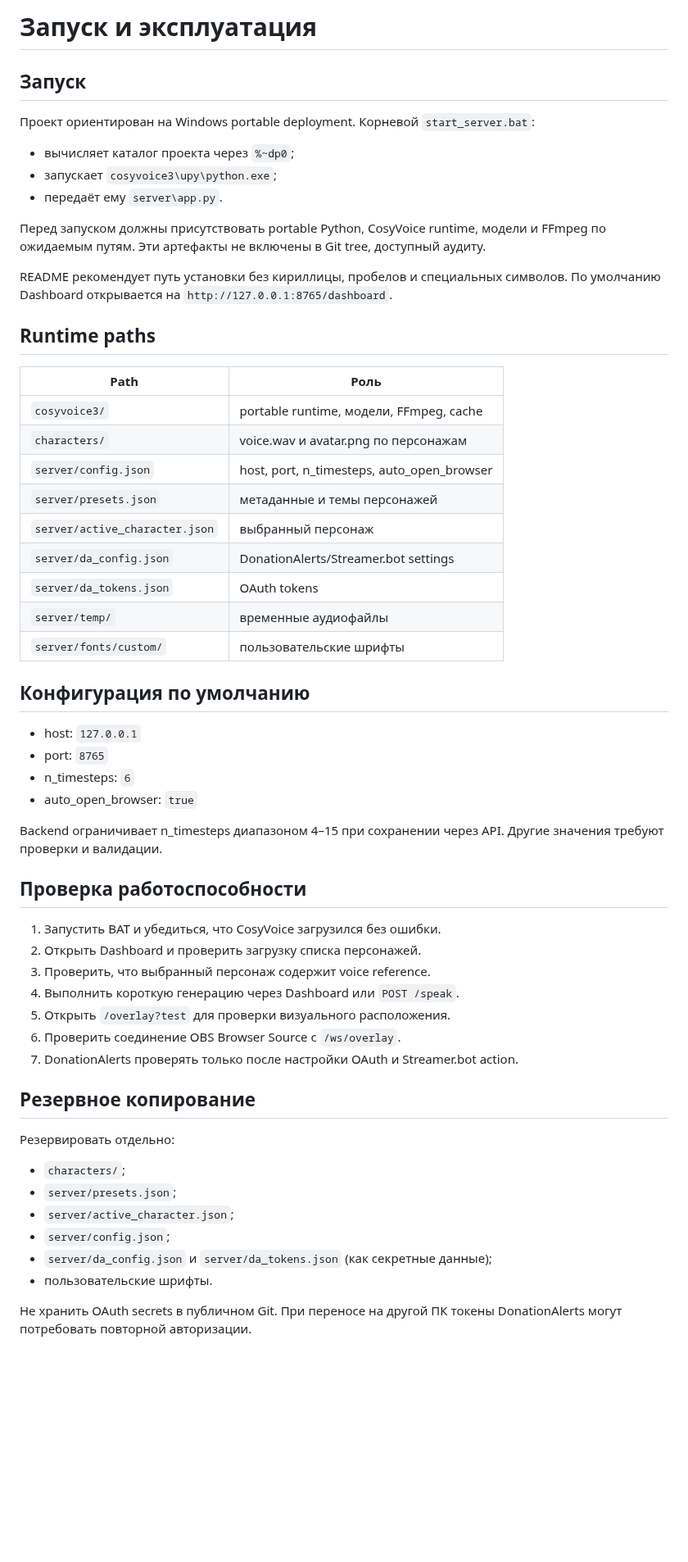
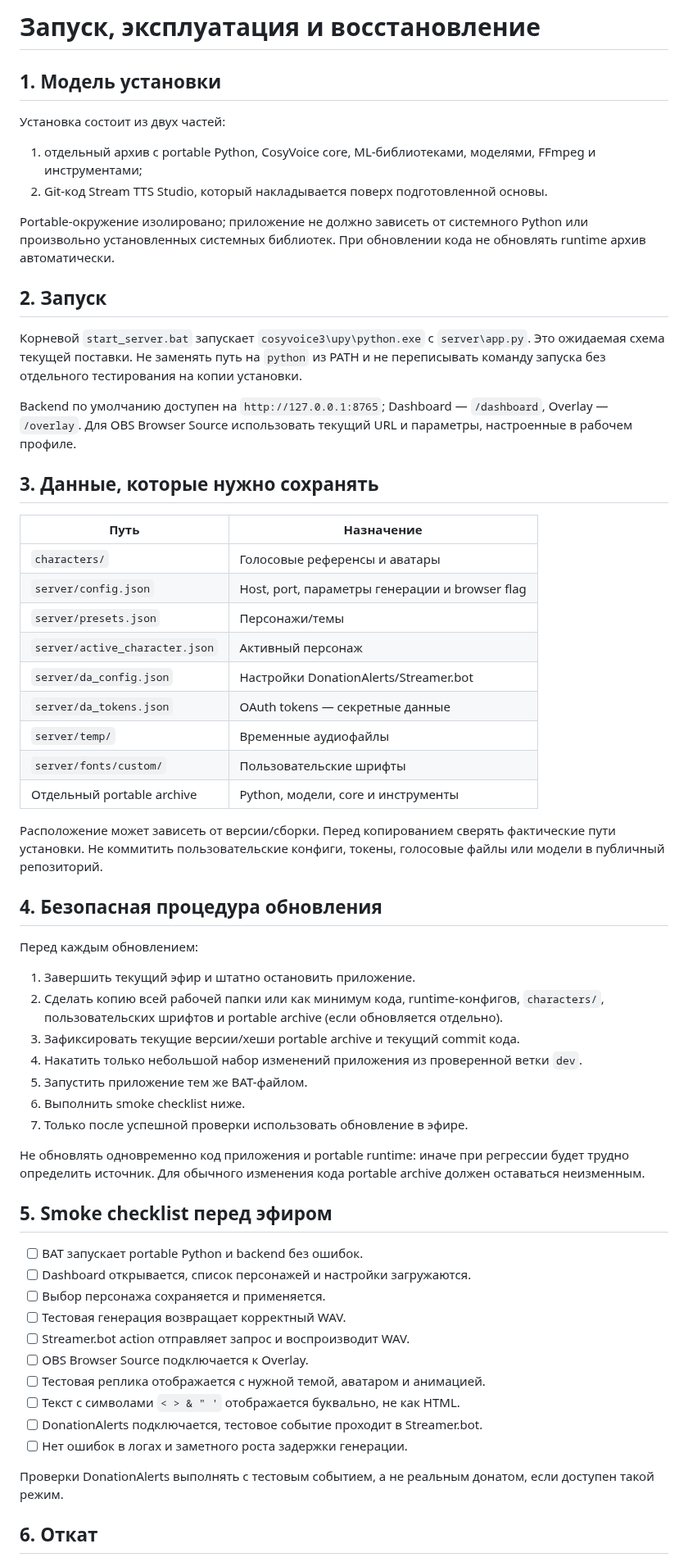
Before and after one commit to BuXaLo/stream-tts-studio, a Markdown page: dosc/OPERATIONS.md, the part around one of its changes. Shown at 82% size. Rendered like a GitHub page; blank space fills up the shorter version.

Commit message:
docs: clarify runtime model and regression-safe improvement plan

```diff
--- a/dosc/OPERATIONS.md
+++ b/dosc/OPERATIONS.md
@@ -1,58 +1,62 @@
-# Запуск и эксплуатация
+# Запуск, эксплуатация и восстановление
 
-## Запуск
+## 1. Модель установки
 
-Проект ориентирован на Windows portable deployment. Корневой `start_server.bat`:
-- вычисляет каталог проекта через `%~dp0`;
-- запускает `cosyvoice3\upy\python.exe`;
-- передаёт ему `server\app.py`.
+Установка состоит из двух частей:
+1. отдельный архив с portable Python, CosyVoice core, ML-библиотеками, моделями, FFmpeg и инструментами;
+2. Git-код Stream TTS Studio, который накладывается поверх подготовленной основы.
 
-Перед запуском должны присутствовать portable Python, CosyVoice runtime, модели и FFmpeg по ожидаемым путям. Эти артефакты не включены в Git tree, доступный аудиту.
+Portable-окружение изолировано; приложение не должно зависеть от системного Python или произвольно установленных системных библиотек. При обновлении кода не обновлять runtime архив автоматически.
 
-README рекомендует путь установки без кириллицы, пробелов и специальных символов. По умолчанию Dashboard открывается на `http://127.0.0.1:8765/dashboard`.
+## 2. Запуск
 
-## Runtime paths
+Корневой `start_server.bat` запускает `cosyvoice3\upy\python.exe` с `server\app.py`. Это ожидаемая схема текущей поставки. Не заменять путь на `python` из PATH и не переписывать команду запуска без отдельного тестирования на копии установки.
 
-| Path | Роль |
+Backend по умолчанию доступен на `http://127.0.0.1:8765`; Dashboard — `/dashboard`, Overlay — `/overlay`. Для OBS Browser Source использовать текущий URL и параметры, настроенные в рабочем профиле.
+
+## 3. Данные, которые нужно сохранять
+
+| Путь | Назначение |
 |---|---|
-| `cosyvoice3/` | portable runtime, модели, FFmpeg, cache |
-| `characters/` | voice.wav и avatar.png по персонажам |
-| `server/config.json` | host, port, n_timesteps, auto_open_browser |
-| `server/presets.json` | метаданные и темы персонажей |
-| `server/active_character.json` | выбранный персонаж |
-| `server/da_config.json` | DonationAlerts/Streamer.bot settings |
-| `server/da_tokens.json` | OAuth tokens |
-| `server/temp/` | временные аудиофайлы |
-| `server/fonts/custom/` | пользовательские шрифты |
+| `characters/` | Голосовые референсы и аватары |
+| `server/config.json` | Host, port, параметры генерации и browser flag |
+| `server/presets.json` | Персонажи/темы |
+| `server/active_character.json` | Активный персонаж |
+| `server/da_config.json` | Настройки DonationAlerts/Streamer.bot |
+| `server/da_tokens.json` | OAuth tokens — секретные данные |
+| `server/temp/` | Временные аудиофайлы |
+| `server/fonts/custom/` | Пользовательские шрифты |
+| Отдельный portable archive | Python, модели, core и инструменты |
 
-## Конфигурация по умолчанию
+Расположение может зависеть от версии/сборки. Перед копированием сверять фактические пути установки. Не коммитить пользовательские конфиги, токены, голосовые файлы или модели в публичный репозиторий.
 
-- host: `127.0.0.1`
-- port: `8765`
-- n_timesteps: `6`
-- auto_open_browser: `true`
+## 4. Безопасная процедура обновления
 
-Backend ограничивает n_timesteps диапазоном 4–15 при сохранении через API. Другие значения требуют проверки и валидации.
+Перед каждым обновлением:
+1. Завершить текущий эфир и штатно остановить приложение.
+2. Сделать копию всей рабочей папки или как минимум кода, runtime-конфигов, `characters/`, пользовательских шрифтов и portable archive (если обновляется отдельно).
+3. Зафиксировать текущие версии/хеши portable archive и текущий commit кода.
+4. Накатить только небольшой набор изменений приложения из проверенной ветки `dev`.
+5. Запустить приложение тем же BAT-файлом.
+6. Выполнить smoke checklist ниже.
+7. Только после успешной проверки использовать обновление в эфире.
 
-## Проверка работоспособности
+Не обновлять одновременно код приложения и portable runtime: иначе при регрессии будет трудно определить источник. Для обычного изменения кода portable archive должен оставаться неизменным.
 
-1. Запустить BAT и убедиться, что CosyVoice загрузился без ошибки.
-2. Открыть Dashboard и проверить загрузку списка персонажей.
-3. Проверить, что выбранный персонаж содержит voice reference.
-4. Выполнить короткую генерацию через Dashboard или `POST /speak`.
-5. Открыть `/overlay?test` для проверки визуального расположения.
-6. Проверить соединение OBS Browser Source с `/ws/overlay`.
-7. DonationAlerts проверять только после настройки OAuth и Streamer.bot action.
+## 5. Smoke checklist перед эфиром
 
-## Резервное копирование
+- [ ] BAT запускает portable Python и backend без ошибок.
+- [ ] Dashboard открывается, список персонажей и настройки загружаются.
+- [ ] Выбор персонажа сохраняется и применяется.
+- [ ] Тестовая генерация возвращает корректный WAV.
+- [ ] Streamer.bot action отправляет запрос и воспроизводит WAV.
+- [ ] OBS Browser Source подключается к Overlay.
+- [ ] Тестовая реплика отображается с нужной темой, аватаром и анимацией.
+- [ ] Текст с символами `< > & " '` отображается буквально, не как HTML.
+- [ ] DonationAlerts подключается, тестовое событие проходит в Streamer.bot.
+- [ ] Нет ошибок в логах и заметного роста задержки генерации.
 
-Резервировать отдельно:
-- `characters/`;
-- `server/presets.json`;
-- `server/active_character.json`;
-- `server/config.json`;
-- `server/da_config.json` и `server/da_tokens.json` (как секретные данные);
-- пользовательские шрифты.
+Проверки DonationAlerts выполнять с тестовым событием, а не реальным донатом, если доступен такой режим.
 
-Не хранить OAuth secrets в публичном Git. При переносе на другой ПК токены DonationAlerts могут потребовать повторной авторизации.
+## 6. Откат
 
```
Also changed, not shown: other parts of dosc/OPERATIONS.md (+18 -8 lines).
